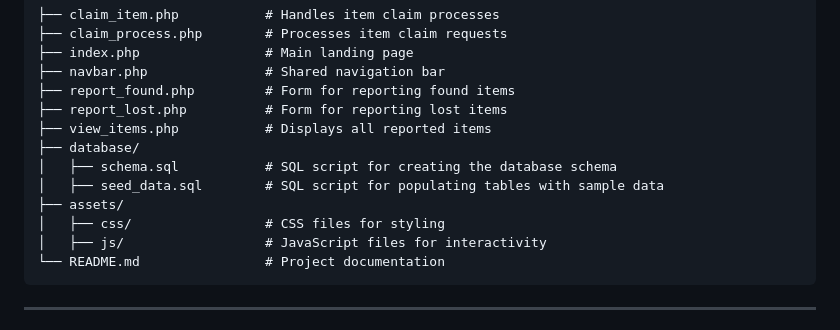
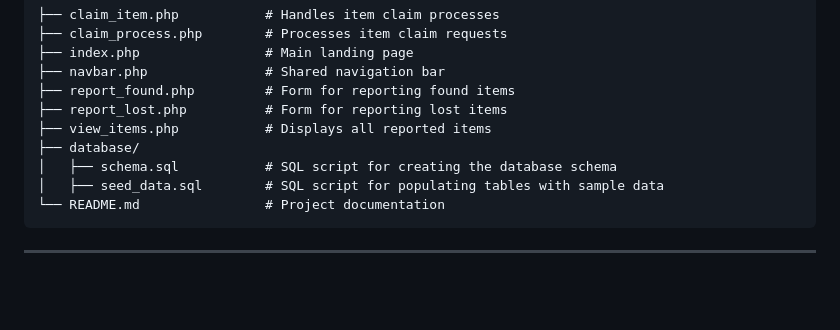
Before and after one commit to krishna684/lost-found-management, a Markdown page: README.md, the part around the change. Rendered like a GitHub page; blank space fills up the shorter version.

````diff
--- a/README.md
+++ b/README.md
@@ -48,9 +48,6 @@ The backend uses MySQL for structured data storage, adhering to **Third Normal F
 ├── database/
 │   ├── schema.sql           # SQL script for creating the database schema
 │   ├── seed_data.sql        # SQL script for populating tables with sample data
-├── assets/
-│   ├── css/                 # CSS files for styling
-│   ├── js/                  # JavaScript files for interactivity
 └── README.md                # Project documentation
 ```
 
````
